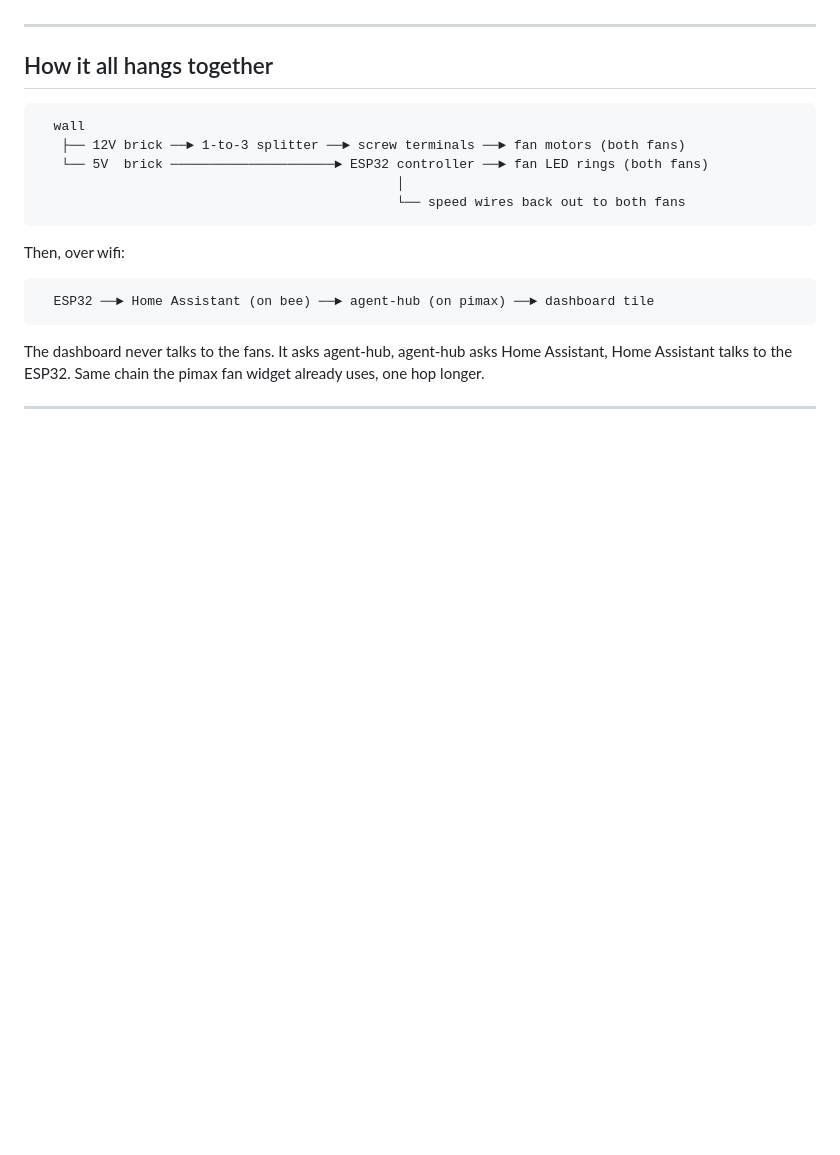
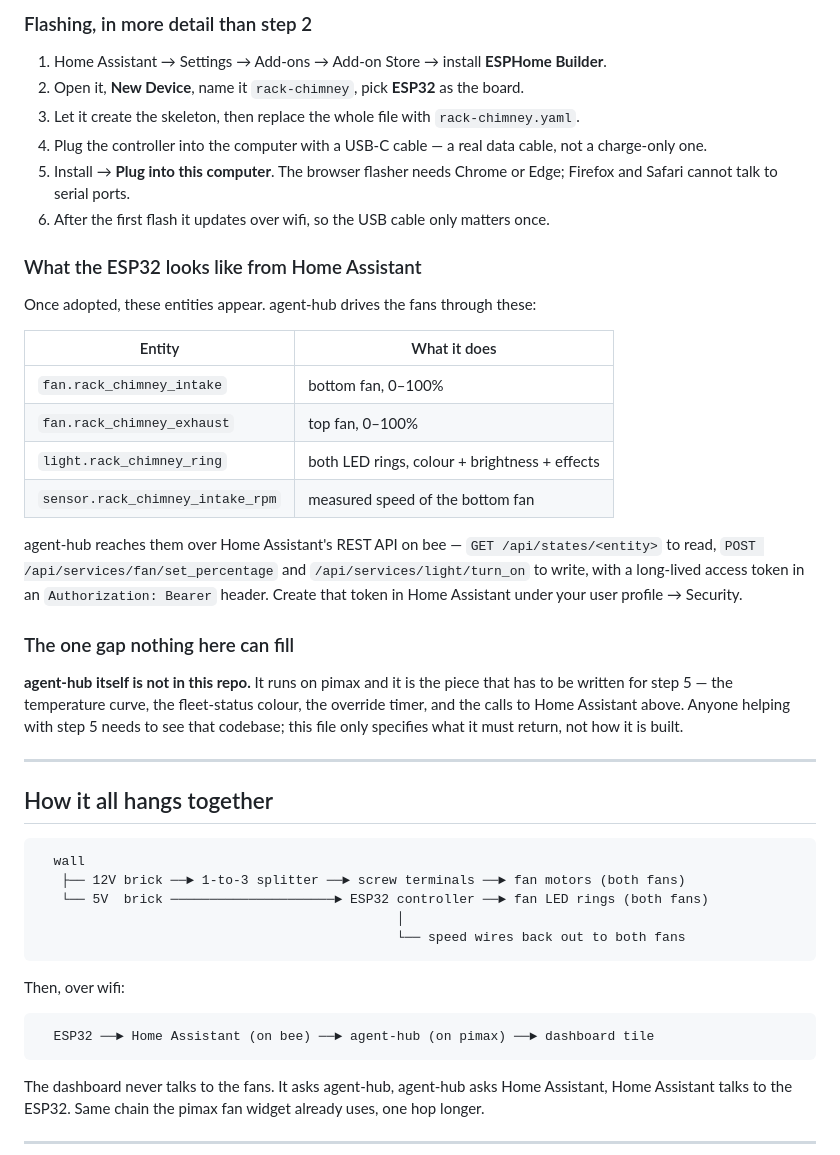
Before and after one commit to phewitt036/patrick-dashboard, a Markdown page: esphome/README.md, the part around one of its changes. Drawn GitHub-style; blank space fills up the shorter version.

```diff
--- a/esphome/README.md
+++ b/esphome/README.md
@@ -11,3 +66,37 @@ thresholds the node gauges already use.
+### Flashing, in more detail than step 2
+
+1. Home Assistant → Settings → Add-ons → Add-on Store → install **ESPHome Builder**.
+2. Open it, **New Device**, name it `rack-chimney`, pick **ESP32** as the board.
+3. Let it create the skeleton, then replace the whole file with `rack-chimney.yaml`.
+4. Plug the controller into the computer with a USB-C cable — a real data cable,
+   not a charge-only one.
+5. Install → **Plug into this computer**. The browser flasher needs Chrome or Edge;
+   Firefox and Safari cannot talk to serial ports.
+6. After the first flash it updates over wifi, so the USB cable only matters once.
+
+### What the ESP32 looks like from Home Assistant
+
+Once adopted, these entities appear. agent-hub drives the fans through these:
+
+| Entity | What it does |
+|---|---|
+| `fan.rack_chimney_intake` | bottom fan, 0–100% |
+| `fan.rack_chimney_exhaust` | top fan, 0–100% |
+| `light.rack_chimney_ring` | both LED rings, colour + brightness + effects |
+| `sensor.rack_chimney_intake_rpm` | measured speed of the bottom fan |
+
+agent-hub reaches them over Home Assistant's REST API on bee — `GET /api/states/<entity>`
+to read, `POST /api/services/fan/set_percentage` and `/api/services/light/turn_on`
+to write, with a long-lived access token in an `Authorization: Bearer` header.
+Create that token in Home Assistant under your user profile → Security.
+
+### The one gap nothing here can fill
+
+**agent-hub itself is not in this repo.** It runs on pimax and it is the piece that
+has to be written for step 5 — the temperature curve, the fleet-status colour, the
+override timer, and the calls to Home Assistant above. Anyone helping with step 5
+needs to see that codebase; this file only specifies what it must return, not how
+it is built.
 
 ---
 
```
Also changed, not shown: other parts of esphome/README.md (+55 -0 lines).
